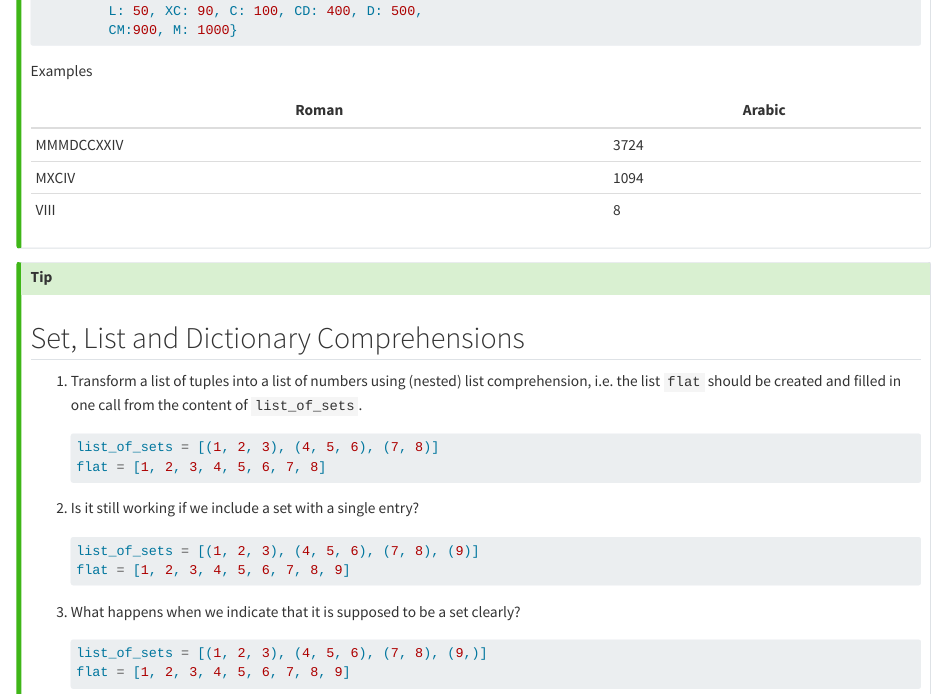
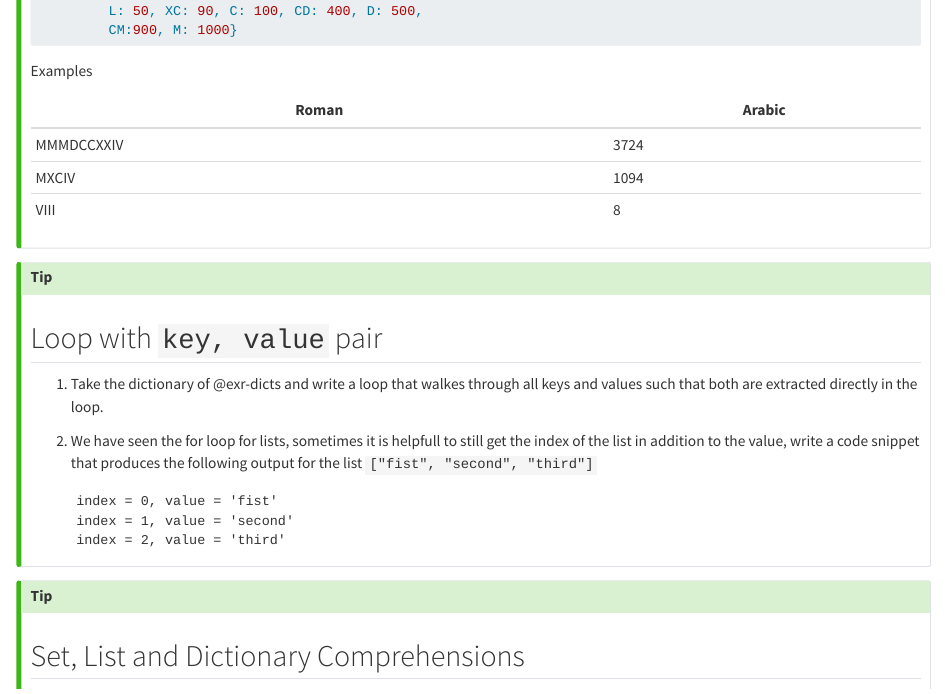
Before and after one commit to kandolfp/MECH-M-DUAL-1-SWD, a Quarto document (sss/basics.qmd): the page in a window 1100 px wide, from 7880 px down. Rendered offline with R 4.5, knitr and Pandoc in place of Quarto, with nearby package versions; some code elsewhere in the file could not run offline.

Commit message:
feat: add key, value loop

````diff
--- a/sss/basics.qmd
+++ b/sss/basics.qmd
@@ -350,3 +350,10 @@ Examples
 :::
 
 ::: {.callout-tip appearance="simple" collapse="true" icon=false}
+:::: {#exr-dicts-loop}
+
+## Loop with `key, value` pair
+
+1. Take the dictionary of @exr-dicts and write a loop that walkes through all keys and values such that both are extracted directly in the loop.
+1. We have seen the for loop for lists, sometimes it is helpfull to still get the index of the list in addition to the value, write a code snippet that produces the following output for the list `["fist", "second", "third"]`
+   ```{python}
@@ -353,3 +363,10 @@ Examples
+   for index, value in enumerate(["fist", "second", "third"]):
+      print(f"{index = }, {value = }")
+   ```
+::::
+:::
+
+::: {.callout-tip appearance="simple" collapse="true" icon=false}
 :::: {#exr-comprehensions}
 
 ## Set, List and Dictionary Comprehensions
````
Also changed, not shown: sss/basics.qmd (3 more changed lines).
